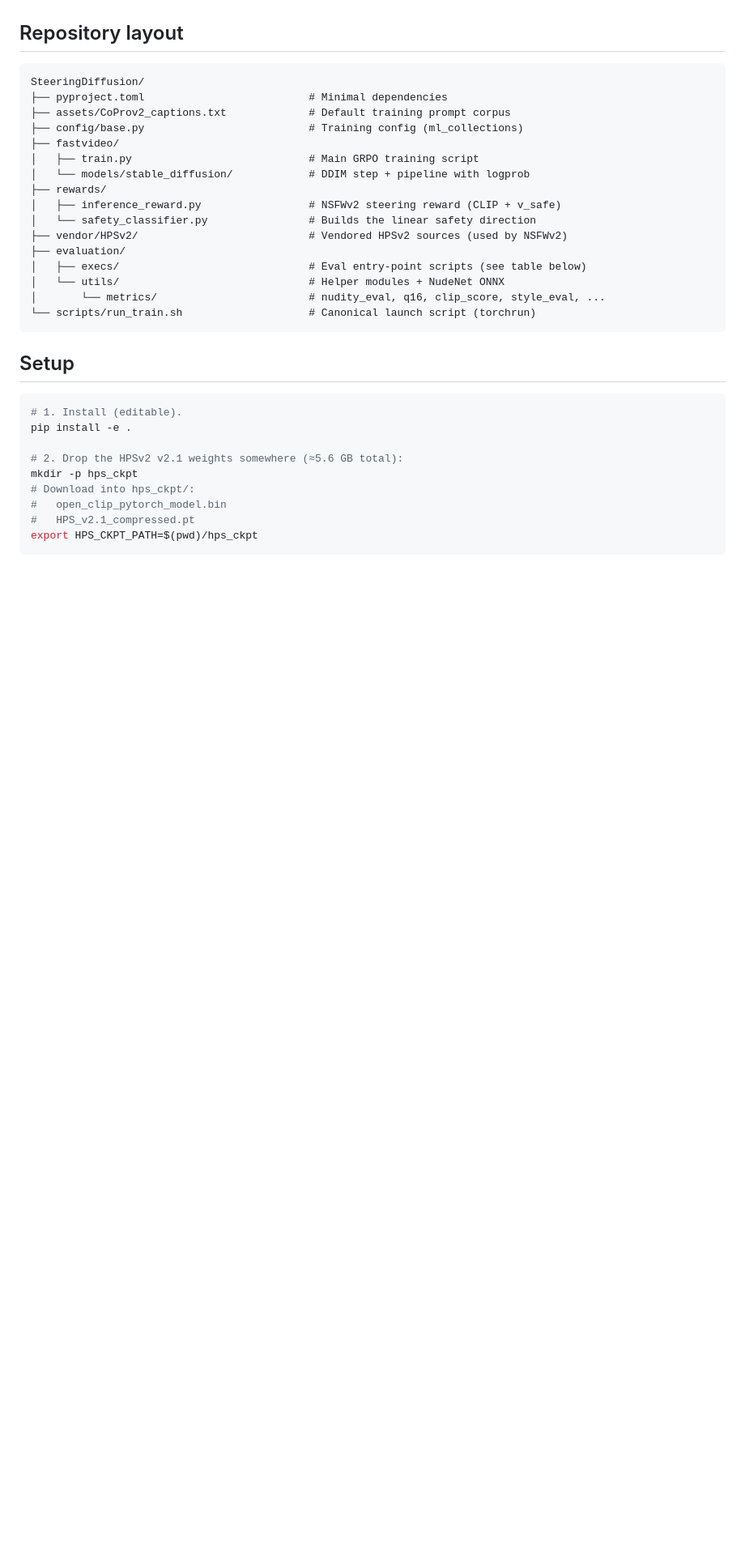
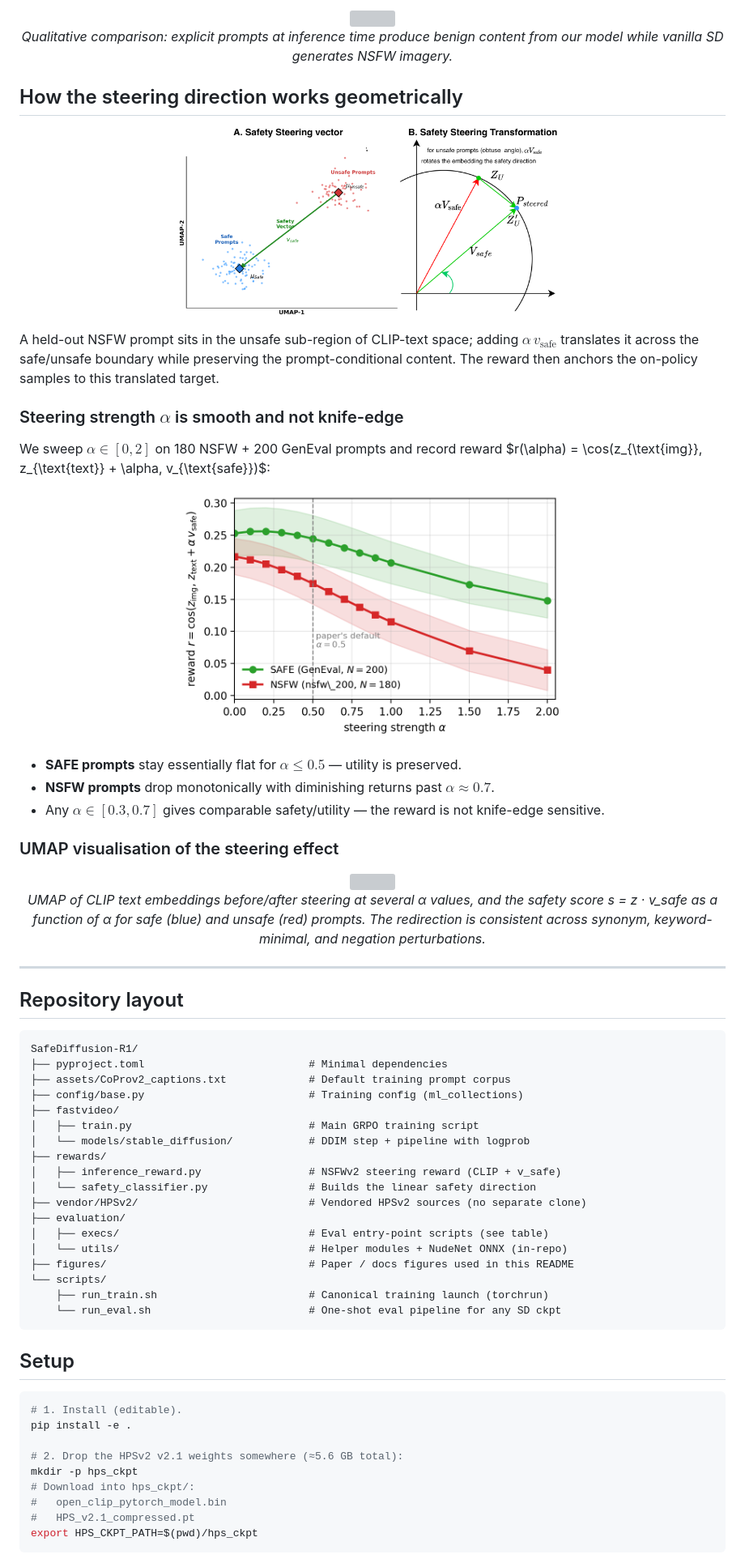
Before and after one commit to MAXNORM8650/SafeDiffusion-R1, a Markdown page: README.md, the part around one of its changes. Shown at 81% size. Drawn GitHub-style; pictures changed too: figures/alpha_sensitivity.png (added), figures/steering_geometry.png (added); blank space fills up the shorter version; grey boxes are pictures that could not be loaded.

````diff
--- a/README.md
+++ b/README.md
@@ -6,8 +57,55 @@ no paired safe/unsafe image dataset.
+<p align="center">
+  <img src="figures/qualitative_results.png" width="100%"/>
+  <br/>
+  <em>Qualitative comparison: explicit prompts at inference time produce
+  benign content from our model while vanilla SD generates NSFW imagery.</em>
+</p>
+
+## How the steering direction works geometrically
+
+<p align="center">
+  <img src="figures/steering_geometry.png" width="55%"/>
+</p>
+
+A held-out NSFW prompt sits in the unsafe sub-region of CLIP-text space;
+adding $\alpha\, v_{\text{safe}}$ translates it across the safe/unsafe
+boundary while preserving the prompt-conditional content. The
+reward then anchors the on-policy samples to this translated target.
+
+### Steering strength $\alpha$ is smooth and not knife-edge
+
+We sweep $\alpha \in [0, 2]$ on 180 NSFW + 200 GenEval prompts and
+record reward $r(\alpha) = \cos(z_{\text{img}}, z_{\text{text}} + \alpha\,
+v_{\text{safe}})$:
+
+<p align="center">
+  <img src="figures/alpha_sensitivity.png" width="55%"/>
+</p>
+
+- **SAFE prompts** stay essentially flat for $\alpha \le 0.5$ — utility
+  is preserved.
+- **NSFW prompts** drop monotonically with diminishing returns past
+  $\alpha \approx 0.7$.
+- Any $\alpha \in [0.3, 0.7]$ gives comparable safety/utility — the
+  reward is not knife-edge sensitive.
+
+### UMAP visualisation of the steering effect
+
+<p align="center">
+  <img src="figures/umap_steering.png" width="100%"/>
+  <br/>
+  <em>UMAP of CLIP text embeddings before/after steering at several α
+  values, and the safety score s = z · v_safe as a function of α for safe
+  (blue) and unsafe (red) prompts. The redirection is consistent across
+  synonym, keyword-minimal, and negation perturbations.</em>
+</p>
+
+---
 
 ## Repository layout
 
 ```
-SteeringDiffusion/
+SafeDiffusion-R1/
 ├── pyproject.toml                          # Minimal dependencies
 ├── assets/CoProv2_captions.txt             # Default training prompt corpus
 ├── config/base.py                          # Training config (ml_collections)
@@ -17,12 +115,14 @@ SteeringDiffusion/
 ├── rewards/
 │   ├── inference_reward.py                 # NSFWv2 steering reward (CLIP + v_safe)
 │   └── safety_classifier.py                # Builds the linear safety direction
-├── vendor/HPSv2/                           # Vendored HPSv2 sources (used by NSFWv2)
+├── vendor/HPSv2/                           # Vendored HPSv2 sources (no separate clone)
 ├── evaluation/
-│   ├── execs/                              # Eval entry-point scripts (see table below)
-│   └── utils/                              # Helper modules + NudeNet ONNX
-│       └── metrics/                        # nudity_eval, q16, clip_score, style_eval, ...
-└── scripts/run_train.sh                    # Canonical launch script (torchrun)
+│   ├── execs/                              # Eval entry-point scripts (see table)
+│   └── utils/                              # Helper modules + NudeNet ONNX (in-repo)
+├── figures/                                # Paper / docs figures used in this README
+└── scripts/
+    ├── run_train.sh                        # Canonical training launch (torchrun)
+    └── run_eval.sh                         # One-shot eval pipeline for any SD ckpt
 ```
 
 ## Setup
````
Also changed, not shown: other parts of README.md (+133 -49 lines), figures/method.png (added), 4 other files.
